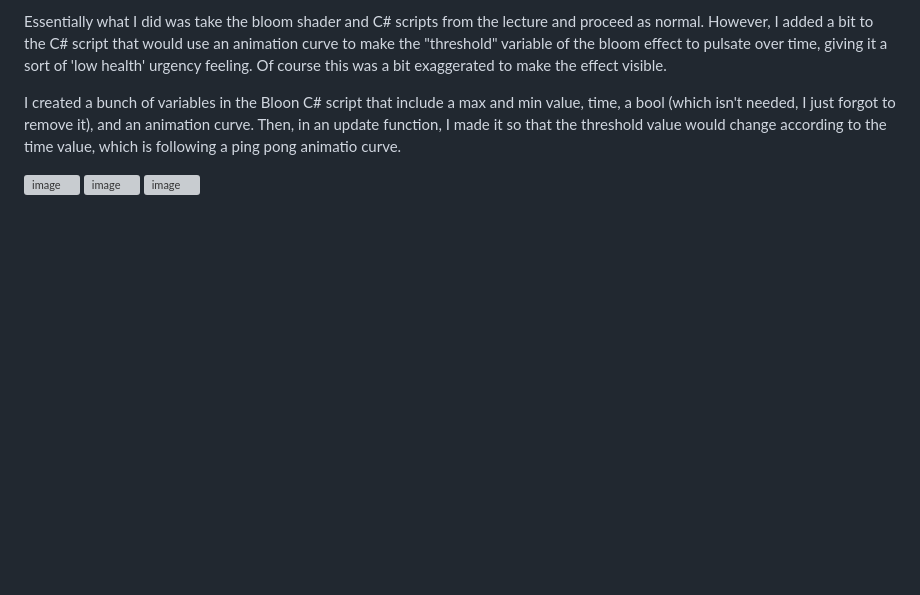
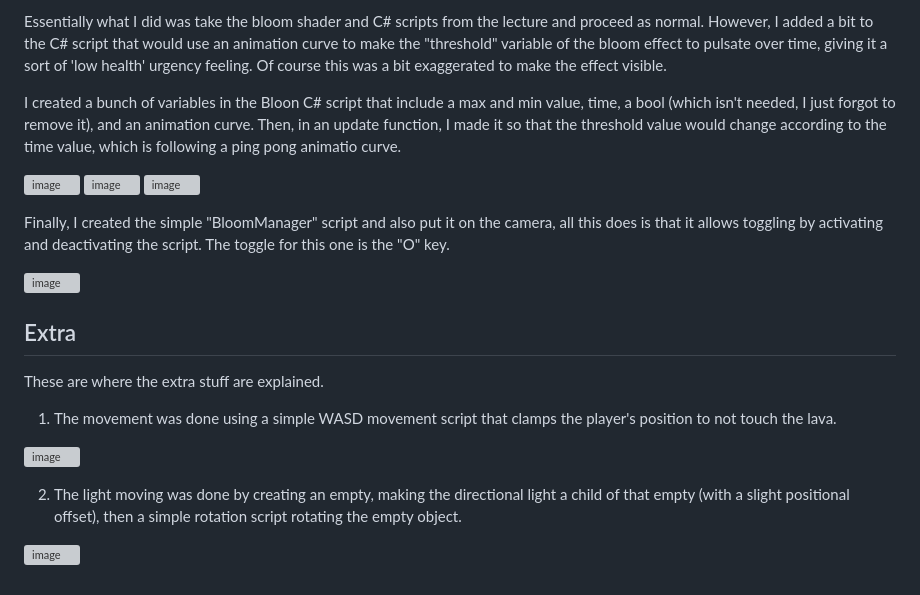
Before and after one commit to SuGerMarLo/CG_Final, a Markdown page: README.md, the part around the change. GitHub-like rendering; blank space fills up the shorter version; grey boxes are pictures that could not be loaded.

```diff
--- a/README.md
+++ b/README.md
@@ -71,3 +71,20 @@ Then, in an update function, I made it so that the threshold value would change
 ![image](https://user-images.githubusercontent.com/116387786/233707746-e2246a87-37cb-4982-ba53-19dc309cf17a.png)
 ![image](https://user-images.githubusercontent.com/116387786/233707785-f50f6aba-5cfd-4d4b-abe8-ecbb979b3fa8.png)
 ![image](https://user-images.githubusercontent.com/116387786/233708416-5d37dcea-8cf9-4626-b2c9-10fe1cf4d0ff.png)
+
+Finally, I created the simple "BloomManager" script and also put it on the camera, all this does is that it allows toggling by activating and deactivating the script.
+The toggle for this one is the "O" key.
+
+![image](https://user-images.githubusercontent.com/116387786/233708779-2cabd761-f652-46ba-9f3b-5a3673aec801.png)
+
+## Extra
+
+These are where the extra stuff are explained.
+
+1. The movement was done using a simple WASD movement script that clamps the player's position to not touch the lava.
+
+![image](https://user-images.githubusercontent.com/116387786/233709246-8dd028ba-3537-4e62-a97d-871503722df7.png)
+
+2. The light moving was done by creating an empty, making the directional light a child of that empty (with a slight positional offset), then a simple rotation script rotating the empty object.
+
+![image](https://user-images.githubusercontent.com/116387786/233709298-ab45d52a-4ea6-47c0-8d0c-983cfeae6e89.png)
```
